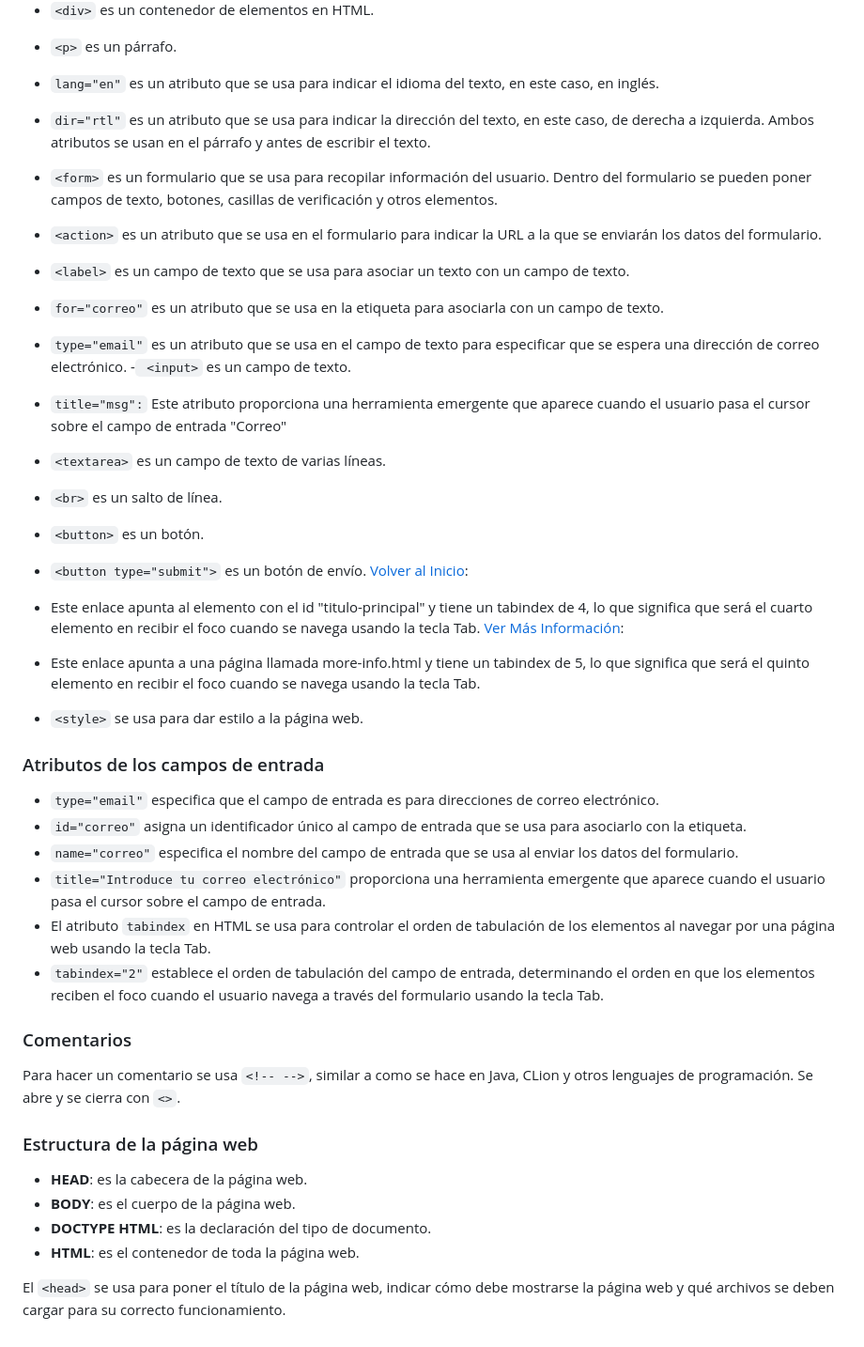
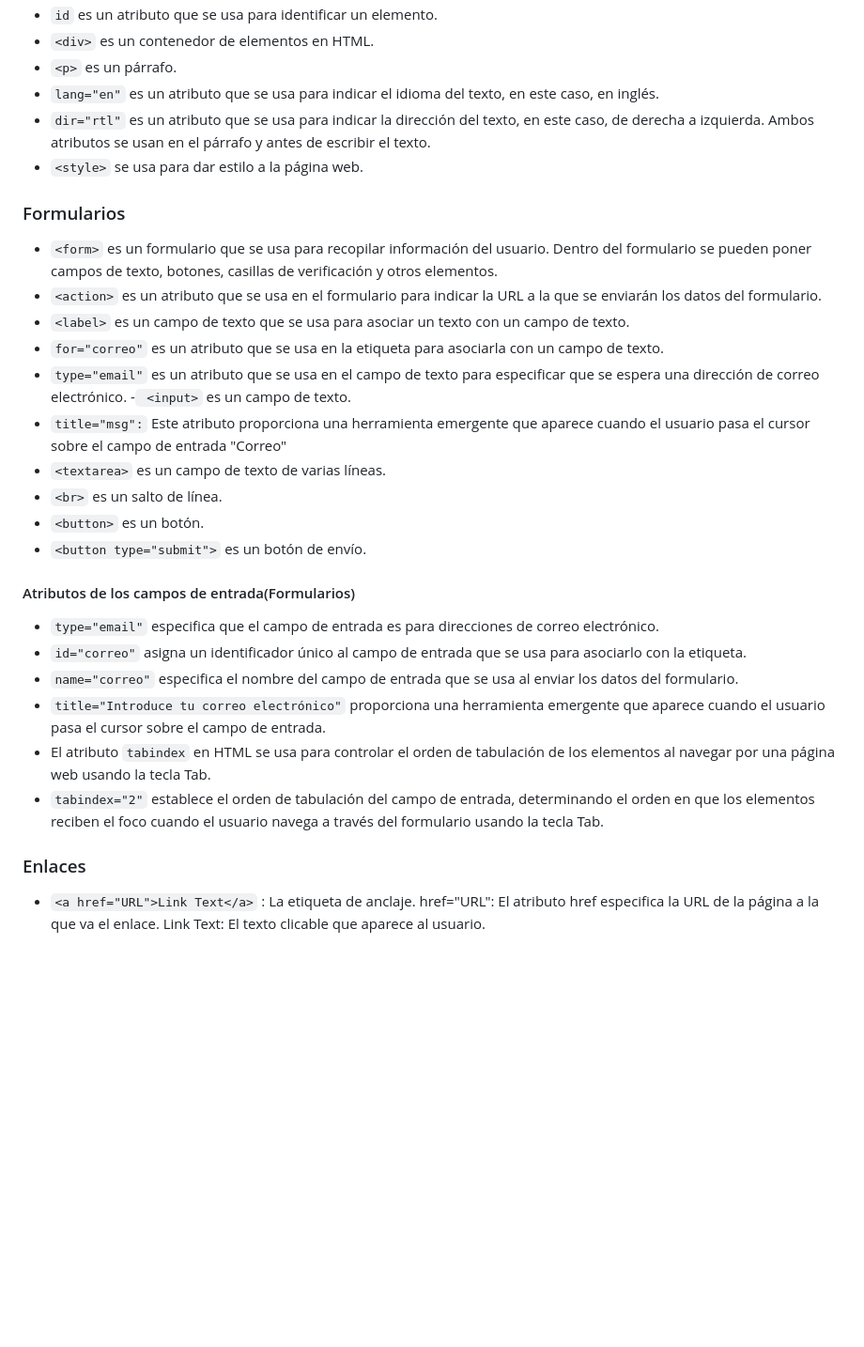
Before and after one commit to aalvaroo7/APUNTES_INFOII, a Markdown page: README.md, the part around one of its changes. Shown at 94% size. Drawn GitHub-style; blank space fills up the shorter version.

Commit message:
CAMBIOS README.md(2)

```diff
--- a/README.md
+++ b/README.md
@@ -76,7 +86,10 @@ Todos ellos se cierran en el orden en el que se abren (importante).
 - `<p>` es un párrafo.
 - `lang="en"` es un atributo que se usa para indicar el idioma del texto, en este caso, en inglés.
 - `dir="rtl"` es un atributo que se usa para indicar la dirección del texto, en este caso, de derecha a izquierda. Ambos atributos se usan en el párrafo y antes de escribir el texto.
+- `<style>` se usa para dar estilo a la página web.
 
+
+### Formularios
 - `<form>` es un formulario que se usa para recopilar información del usuario. Dentro del formulario se pueden poner campos de texto, botones, casillas de verificación y otros elementos.
 -  `<action>` es un atributo que se usa en el formulario para indicar la URL a la que se enviarán los datos del formulario.
 - `<label>` es un campo de texto que se usa para asociar un texto con un campo de texto.
@@ -87,19 +100,10 @@ Todos ellos se cierran en el orden en el que se abren (importante).
 cuando el usuario pasa el cursor sobre el campo de entrada "Correo"
 - `<textarea>` es un campo de texto de varias líneas.
 - `<br>` es un salto de línea.
-
-
 - `<button>` es un botón.
 - `<button type="submit">` es un botón de envío.
-  <a href="#titulo-principal" tabindex="4">Volver al Inicio</a>:
-- Este enlace apunta al elemento con el id "titulo-principal" y tiene un tabindex de 4, lo que significa que será el cuarto elemento
-en recibir el foco cuando se navega usando la tecla Tab.
-  <a href="more-info.html" tabindex="5">Ver Más Información</a>:
-- Este enlace apunta a una página llamada more-info.html y tiene un tabindex de 5,
-lo que significa que será el quinto elemento en recibir el foco cuando se navega usando la tecla Tab.
-- `<style>` se usa para dar estilo a la página web.
 
-### Atributos de los campos de entrada
+#### Atributos de los campos de entrada(Formularios)
 
 - `type="email"` especifica que el campo de entrada es para direcciones de correo electrónico.
 - `id="correo"` asigna un identificador único al campo de entrada que se usa para asociarlo con la etiqueta.
@@ -108,15 +112,9 @@ lo que significa que será el quinto elemento en recibir el foco cuando se naveg
 - El atributo `tabindex` en HTML se usa para controlar el orden de tabulación de los elementos al navegar por una página web usando la tecla Tab.
 - `tabindex="2"` establece el orden de tabulación del campo de entrada, determinando el orden en que los elementos reciben el foco cuando el usuario navega a través del formulario usando la tecla Tab.
 
-### Comentarios
 
-Para hacer un comentario se usa `<!-- -->`, similar a como se hace en Java, CLion y otros lenguajes de programación. Se abre y se cierra con `<>`.
-
-### Estructura de la página web
-
-- **HEAD**: es la cabecera de la página web.
-- **BODY**: es el cuerpo de la página web.
-- **DOCTYPE HTML**: es la declaración del tipo de documento.
-- **HTML**: es el contenedor de toda la página web.
-
-El `<head>` se usa para poner el título de la página web, indicar cómo debe mostrarse la página web y qué archivos se deben cargar para su correcto funcionamiento.
+### Enlaces
+- `<a href="URL">Link Text</a>`
+<a>: La etiqueta de anclaje.
+href="URL": El atributo href especifica la URL de la página a la que va el enlace.
+Link Text: El texto clicable que aparece al usuario.
```
Also changed, not shown: other parts of README.md (+11 -1 lines).
